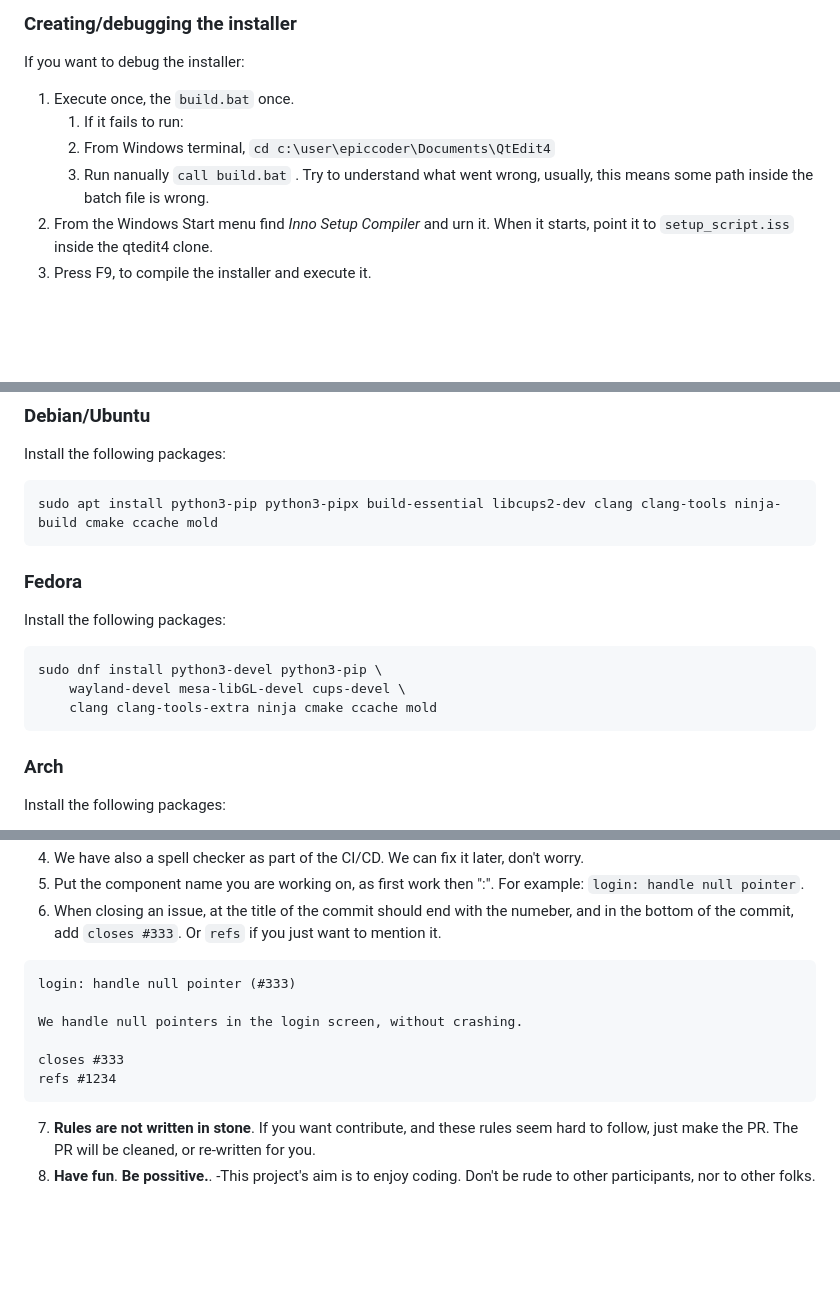
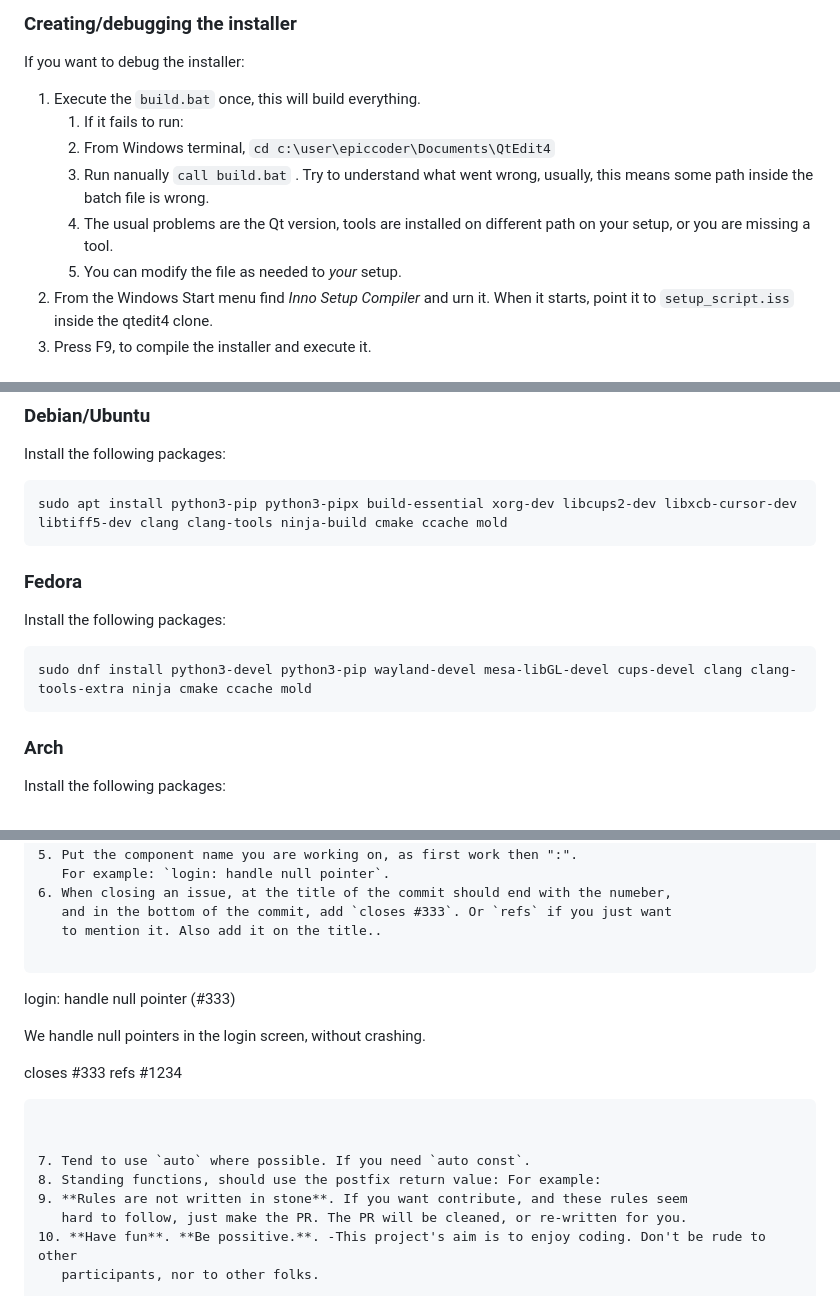
Before and after one commit to diegoiast/qtedit4, a Markdown page: hack.md, 3 parts joined by grey strips. Drawn GitHub-style; blank space fills up the shorter version.

````diff
--- a/hack.md
+++ b/hack.md
@@ -92,11 +93,15 @@ Steps:
 ### Creating/debugging the installer
 
 If you want to debug the installer:
-1. Execute once, the `build.bat` once.
+
+1. Execute the `build.bat` once, this will build everything.
     1. If it fails to run:
     1. From Windows terminal, `cd c:\user\epiccoder\Documents\QtEdit4`
     1. Run nanually `call build.bat` . Try to understand what went wrong,
        usually, this means some path inside the batch file is wrong.
+    1. The usual problems are the Qt version, tools are installed on different path
+       on your setup, or you are missing a tool.
+    1. You can modify the file as needed to *your* setup.
 2. From the Windows Start menu find *Inno Setup Compiler* and urn it. When it
    starts, point it to `setup_script.iss` inside the qtedit4 clone.
 3. Press F9, to compile the installer and execute it.
@@ -114,7 +119,7 @@ is not covered by this document.
 Install the following packages:
 
 ```
-sudo apt install python3-pip python3-pipx build-essential libcups2-dev clang clang-tools ninja-build cmake ccache mold
+sudo apt install python3-pip python3-pipx build-essential xorg-dev libcups2-dev libxcb-cursor-dev libtiff5-dev clang clang-tools ninja-build cmake ccache mold
 ```
 
 ### Fedora
@@ -122,9 +127,7 @@ sudo apt install python3-pip python3-pipx build-essential libcups2-dev clang cla
 Install the following packages:
 
 ```
-sudo dnf install python3-devel python3-pip \
-    wayland-devel mesa-libGL-devel cups-devel \
-    clang clang-tools-extra ninja cmake ccache mold
+sudo dnf install python3-devel python3-pip wayland-devel mesa-libGL-devel cups-devel clang clang-tools-extra ninja cmake ccache mold
 ```
 
 ### Arch
@@ -429,7 +448,7 @@ Before you send the PR
    For example: `login: handle null pointer`.
 6. When closing an issue, at the title of the commit should end with the numeber,
    and in the bottom of the commit, add `closes #333`. Or `refs` if you just want
-   to mention it.
+   to mention it. Also add it on the title..
 
 ```
 login: handle null pointer (#333)
@@ -440,7 +459,10 @@ closes #333
 refs #1234
 ```
 
-7. **Rules are not written in stone**. If you want contribute, and these rules seem
+
+7. Tend to use `auto` where possible. If you need `auto const`.
+8. Standing functions, should use the postfix return value: For example:
+9. **Rules are not written in stone**. If you want contribute, and these rules seem
    hard to follow, just make the PR. The PR will be cleaned, or re-written for you.
-8. **Have fun**. **Be possitive.**. -This project's aim is to enjoy coding. Don't be rude to other
+10. **Have fun**. **Be possitive.**. -This project's aim is to enjoy coding. Don't be rude to other
    participants, nor to other folks.
````
Also changed, not shown: other parts of hack.md (+38 -21 lines).
